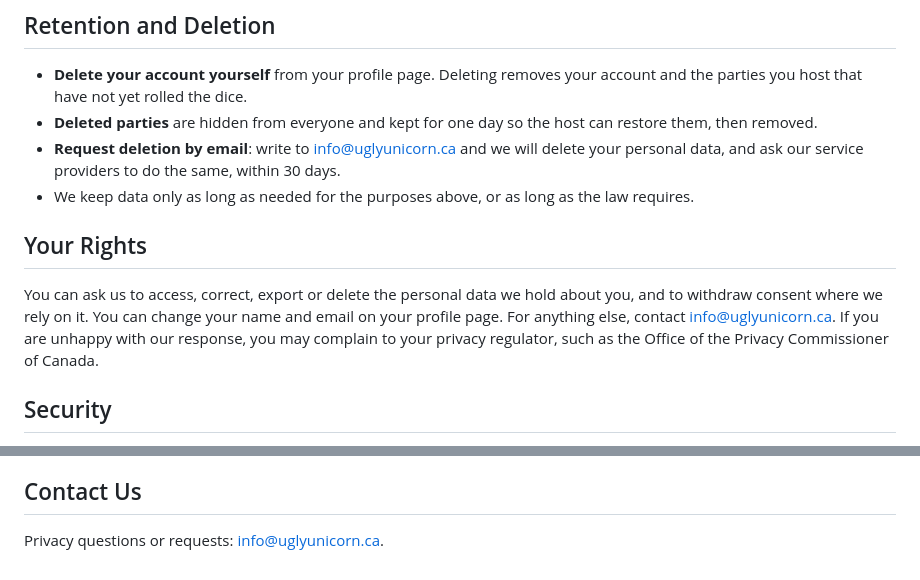
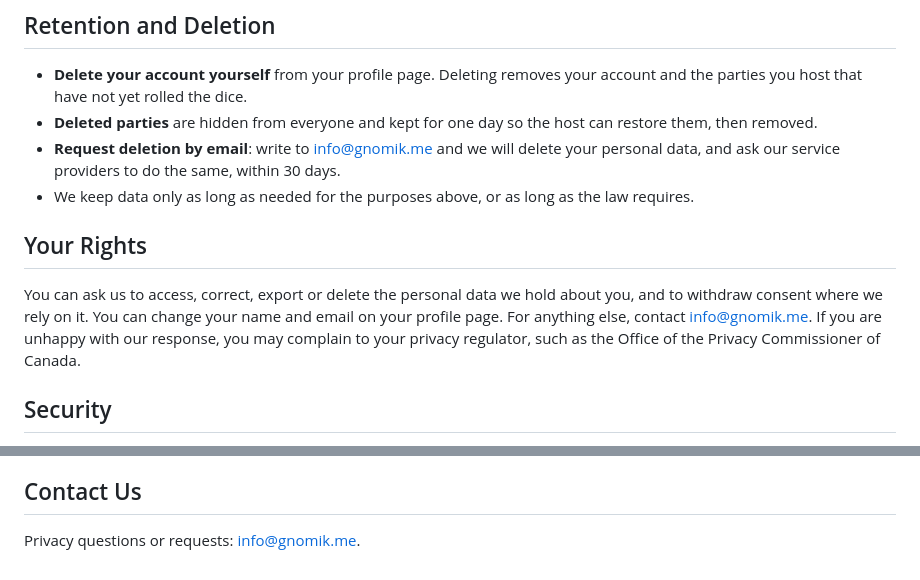
Before and after one commit to uglyunicorn-eh/santa-barbara, a Markdown page: src/pages/privacy.md, 2 parts joined by grey strips. Drawn GitHub-style.

Commit message:
Update contact email to info@gnomik.me (#160)
Co-authored-by: Claude Opus 5.5 <noreply@anthropic.com>

```diff
--- a/src/pages/privacy.md
+++ b/src/pages/privacy.md
@@ -57,7 +57,7 @@ treated securely and in line with this policy.
 * **Delete your account yourself** from your profile page. Deleting removes your account and the parties you host that
   have not yet rolled the dice.
 * **Deleted parties** are hidden from everyone and kept for one day so the host can restore them, then removed.
-* **Request deletion by email**: write to [info@uglyunicorn.ca](mailto:info@uglyunicorn.ca) and we will delete your
+* **Request deletion by email**: write to [info@gnomik.me](mailto:info@gnomik.me) and we will delete your
   personal data, and ask our service providers to do the same, within 30 days.
 * We keep data only as long as needed for the purposes above, or as long as the law requires.
 
@@ -65,7 +65,7 @@ treated securely and in line with this policy.
 
 You can ask us to access, correct, export or delete the personal data we hold about you, and to withdraw consent where
 we rely on it. You can change your name and email on your profile page. For anything else, contact
-[info@uglyunicorn.ca](mailto:info@uglyunicorn.ca). If you are unhappy with our response, you may complain to your
+[info@gnomik.me](mailto:info@gnomik.me). If you are unhappy with our response, you may complain to your
 privacy regulator, such as the Office of the Privacy Commissioner of Canada.
 
 ## Security
@@ -90,4 +90,4 @@ material changes we will also notify you by email or with a notice on the Servic
 
 ## Contact Us
 
-Privacy questions or requests: [info@uglyunicorn.ca](mailto:info@uglyunicorn.ca).
+Privacy questions or requests: [info@gnomik.me](mailto:info@gnomik.me).
```
Also changed, not shown: src/pages/terms.md (+1 -1 lines).
